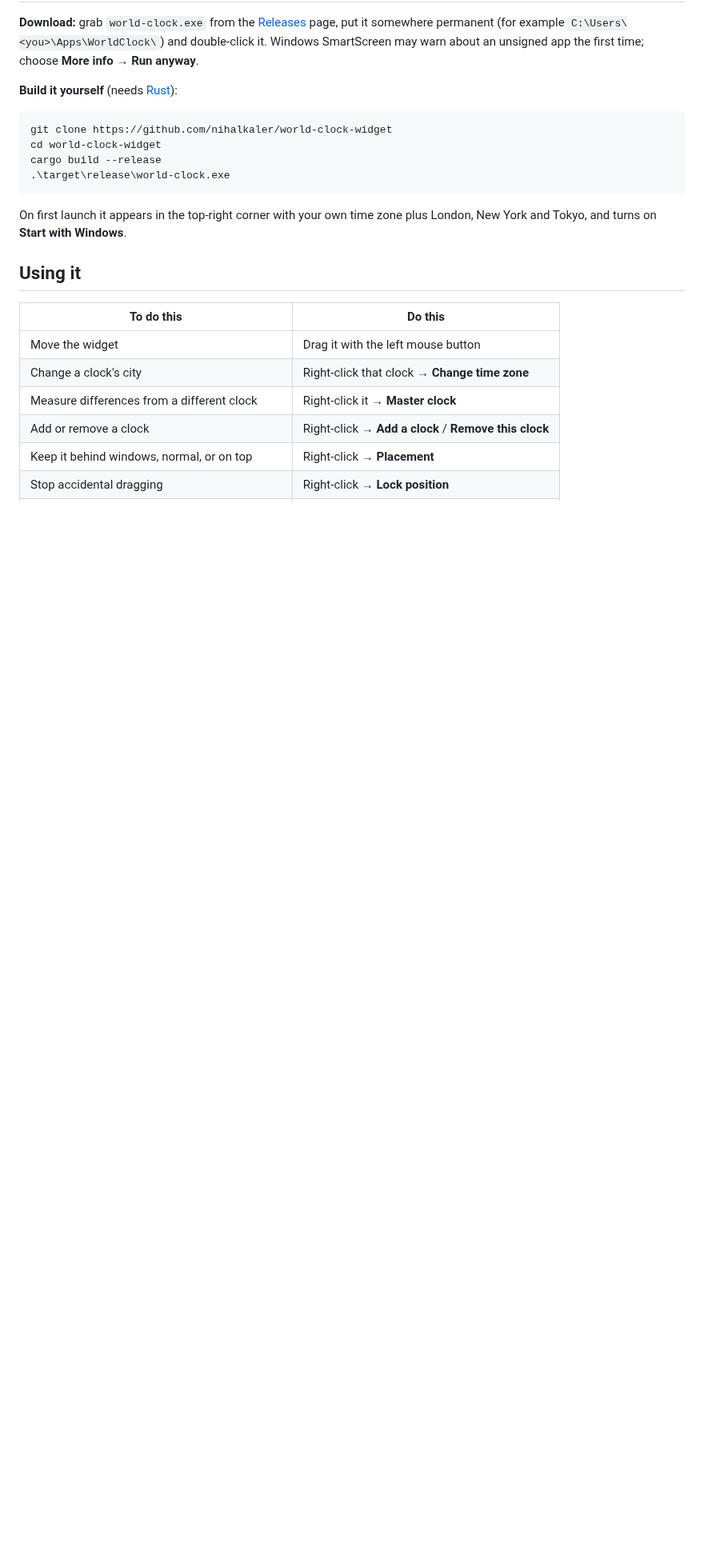
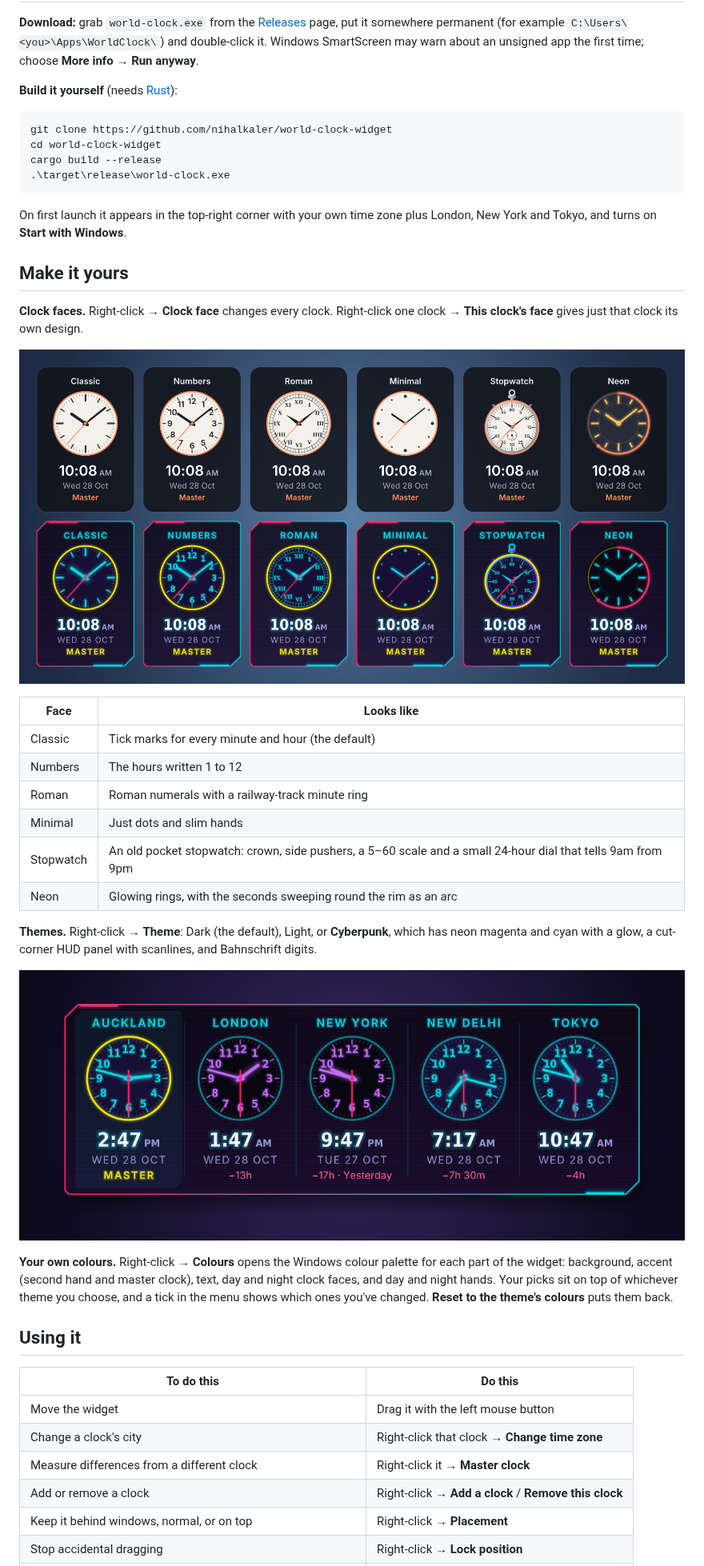
Before and after one commit to nihalkaler/world-clock-widget, a Markdown page: README.md, the part around one of its changes. Shown at 80% size. Rendered like a GitHub page; pictures changed too: docs/faces.png (added), docs/screenshot-cyberpunk.png (added); blank space fills up the shorter version.

```diff
--- a/README.md
+++ b/README.md
@@ -29,6 +30,27 @@ cargo build --release
 
 On first launch it appears in the top-right corner with your own time zone plus London, New York and Tokyo, and turns on **Start with Windows**.
 
+## Make it yours
+
+**Clock faces.** Right-click → **Clock face** changes every clock. Right-click one clock → **This clock's face** gives just that clock its own design.
+
+![The six clock faces in the Dark and Cyberpunk themes](docs/faces.png)
+
+| Face | Looks like |
+| --- | --- |
+| Classic | Tick marks for every minute and hour (the default) |
+| Numbers | The hours written 1 to 12 |
+| Roman | Roman numerals with a railway-track minute ring |
+| Minimal | Just dots and slim hands |
+| Stopwatch | An old pocket stopwatch: crown, side pushers, a 5–60 scale and a small 24-hour dial that tells 9am from 9pm |
+| Neon | Glowing rings, with the seconds sweeping round the rim as an arc |
+
+**Themes.** Right-click → **Theme**: Dark (the default), Light, or **Cyberpunk**, which has neon magenta and cyan with a glow, a cut-corner HUD panel with scanlines, and Bahnschrift digits.
+
+![Cyberpunk theme with the Numbers face](docs/screenshot-cyberpunk.png)
+
+**Your own colours.** Right-click → **Colours** opens the Windows colour palette for each part of the widget: background, accent (second hand and master clock), text, day and night clock faces, and day and night hands. Your picks sit on top of whichever theme you choose, and a tick in the menu shows which ones you've changed. **Reset to the theme's colours** puts them back.
+
 ## Using it
 
 | To do this | Do this |
```
Also changed, not shown: other parts of README.md (+14 -8 lines), 8 other files.
